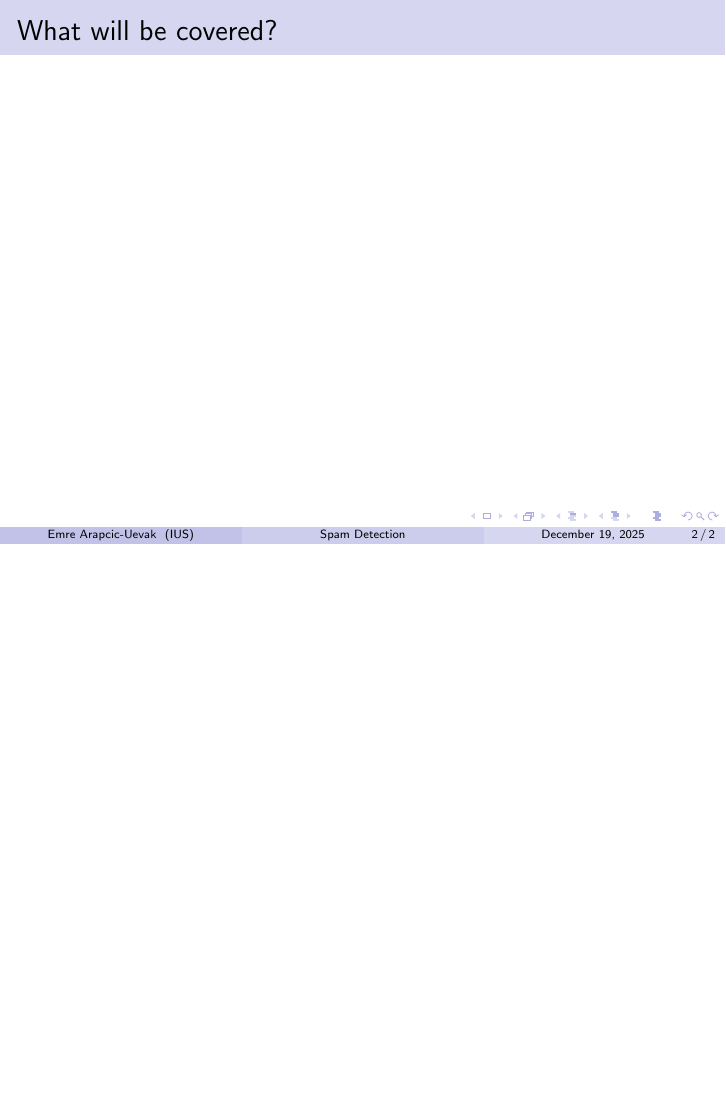
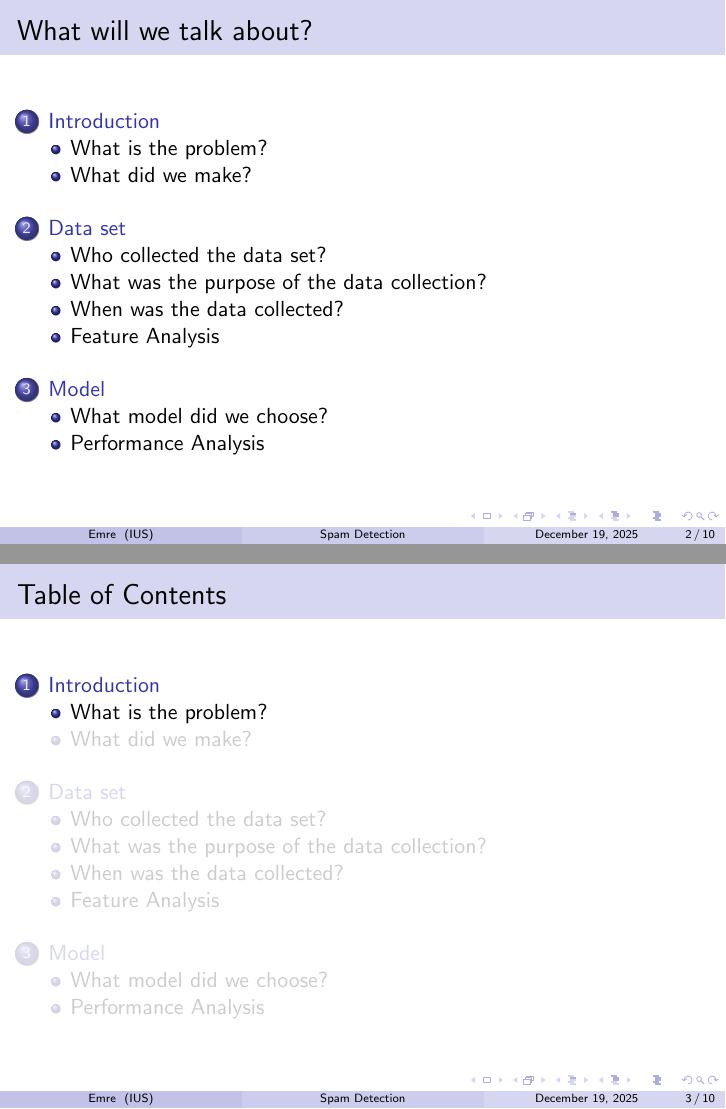
Before and after one commit to EmreArapcicUevak/AID201-Project-Spam-Detection, LaTeX slides (Presentation/Presentation.tex): page 2 of 2 before the commit and pages 4 and 5 of 12 after it, the two joined at a grey line, the shorter picture padded with empty space. Compiled offline with pdfLaTeX.

Commit message:
Add the outline skeleton for the Presentation.tex

```diff
--- a/Presentation/Presentation.tex
+++ b/Presentation/Presentation.tex
@@ -17,20 +17,38 @@
 
 %Information to be included in the title page:
 \title{Spam Detection}
-\author{Emre Arapcic-Uevak}
+\author[Emre]{Emre Arapcic-Uevak}
 \institute[IUS]{
   International University of Sarajevo \\
   Faculty of Engineering and Natural Sciences
 }
 \date{\today}
 
+\AtBeginSubsection[] {
+  \begin{frame}{Table of Contents}
+    \tableofcontents[currentsection,currentsubsection]
+  \end{frame}
+}
+
 % Document
 \begin{document}
     \frame{\titlepage}
 
-    \begin{frame}{What will be covered?}
-        \tableofcontents
+    \begin{frame}{What will we talk about?}
+        \tableofcontents[pausesections]
     \end{frame}
 
+    \section{Introduction}
+    \subsection{What is the problem?}
+    \subsection{What did we make?}
 
+    \section{Data set}
+    \subsection{Who collected the data set?}
+    \subsection{What was the purpose of the data collection?}
+    \subsection{When was the data collected?}
+    \subsection{Feature Analysis}
+
+    \section{Model}
+    \subsection{What model did we choose?}
+    \subsection{Performance Analysis}
 \end{document}
```
